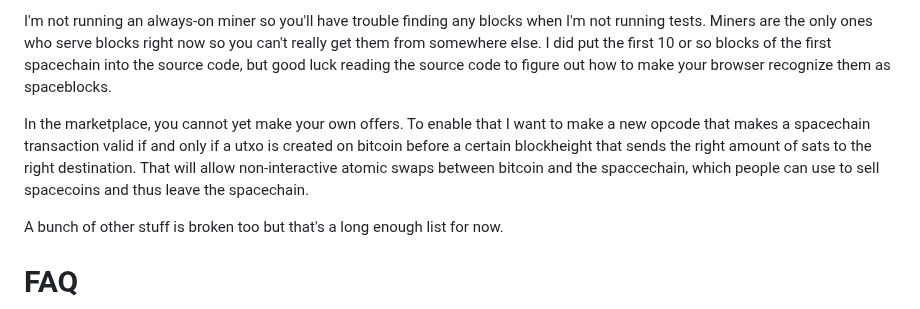
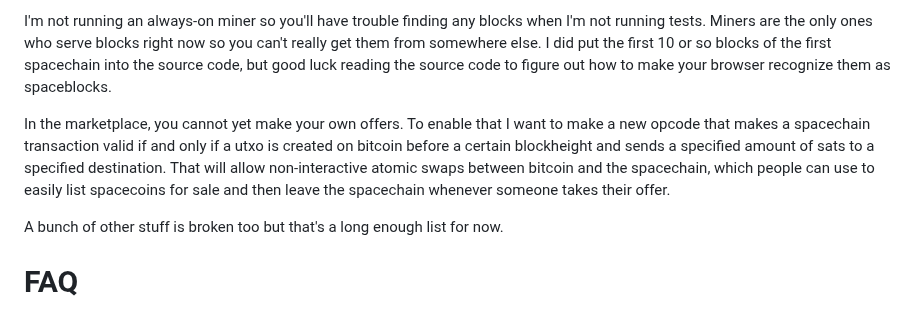
Before and after one commit to supertestnet/spacechain-launcher, a Markdown page: README.md, the part around the change. GitHub-like rendering.

```diff
--- a/README.md
+++ b/README.md
@@ -31,7 +31,7 @@ The mining software also doesn't reset your transaction data when a new block co
 
 I'm not running an always-on miner so you'll have trouble finding any blocks when I'm not running tests. Miners are the only ones who serve blocks right now so you can't really get them from somewhere else. I did put the first 10 or so blocks of the first spacechain into the source code, but good luck reading the source code to figure out how to make your browser recognize them as spaceblocks.
 
-In the marketplace, you cannot yet make your own offers. To enable that I want to make a new opcode that makes a spacechain transaction valid if and only if a utxo is created on bitcoin before a certain blockheight that sends the right amount of sats to the right destination. That will allow non-interactive atomic swaps between bitcoin and the spaccechain, which people can use to sell spacecoins and thus leave the spacechain.
+In the marketplace, you cannot yet make your own offers. To enable that I want to make a new opcode that makes a spacechain transaction valid if and only if a utxo is created on bitcoin before a certain blockheight and sends a specified amount of sats to a specified destination. That will allow non-interactive atomic swaps between bitcoin and the spacechain, which people can use to easily list spacecoins for sale and then leave the spacechain whenever someone takes their offer.
 
 A bunch of other stuff is broken too but that's a long enough list for now.
 
```
